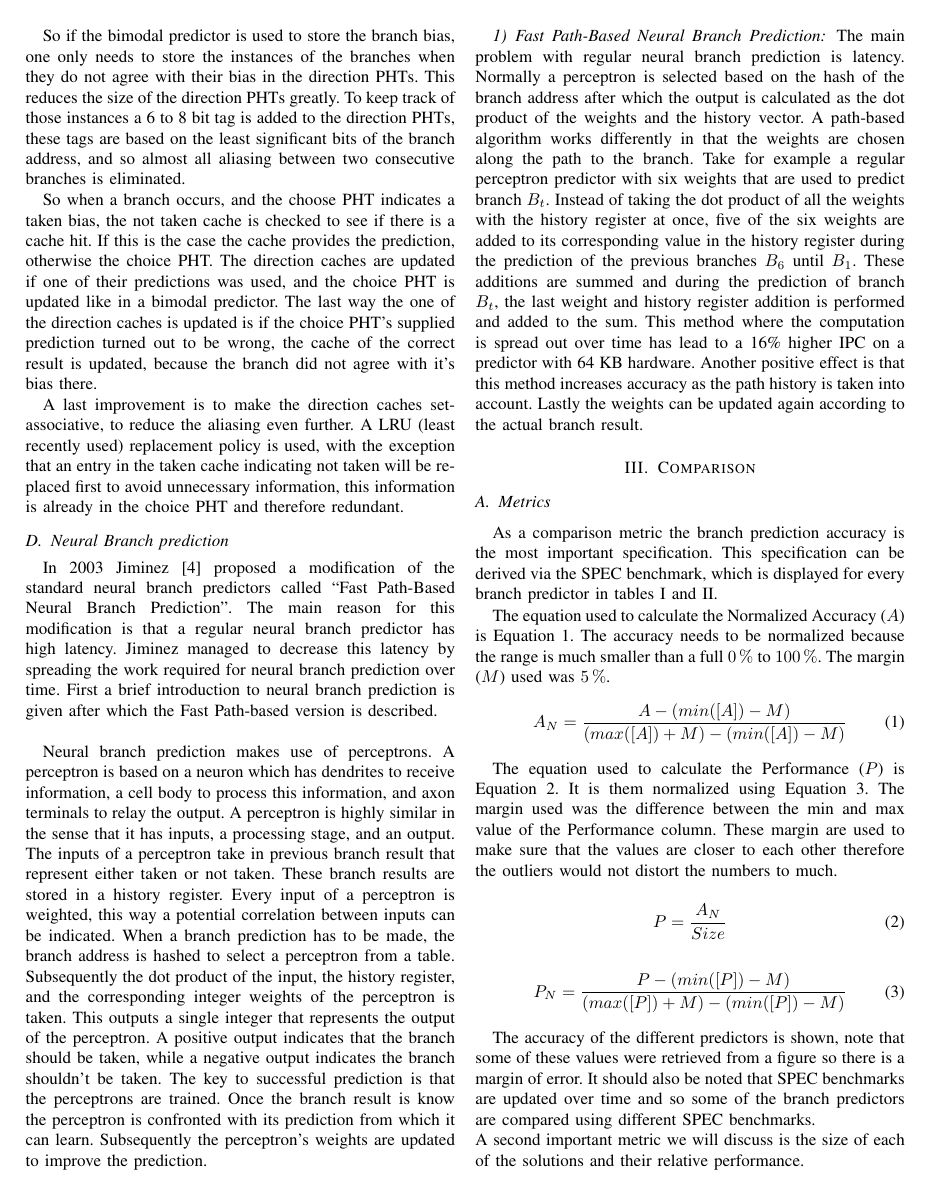
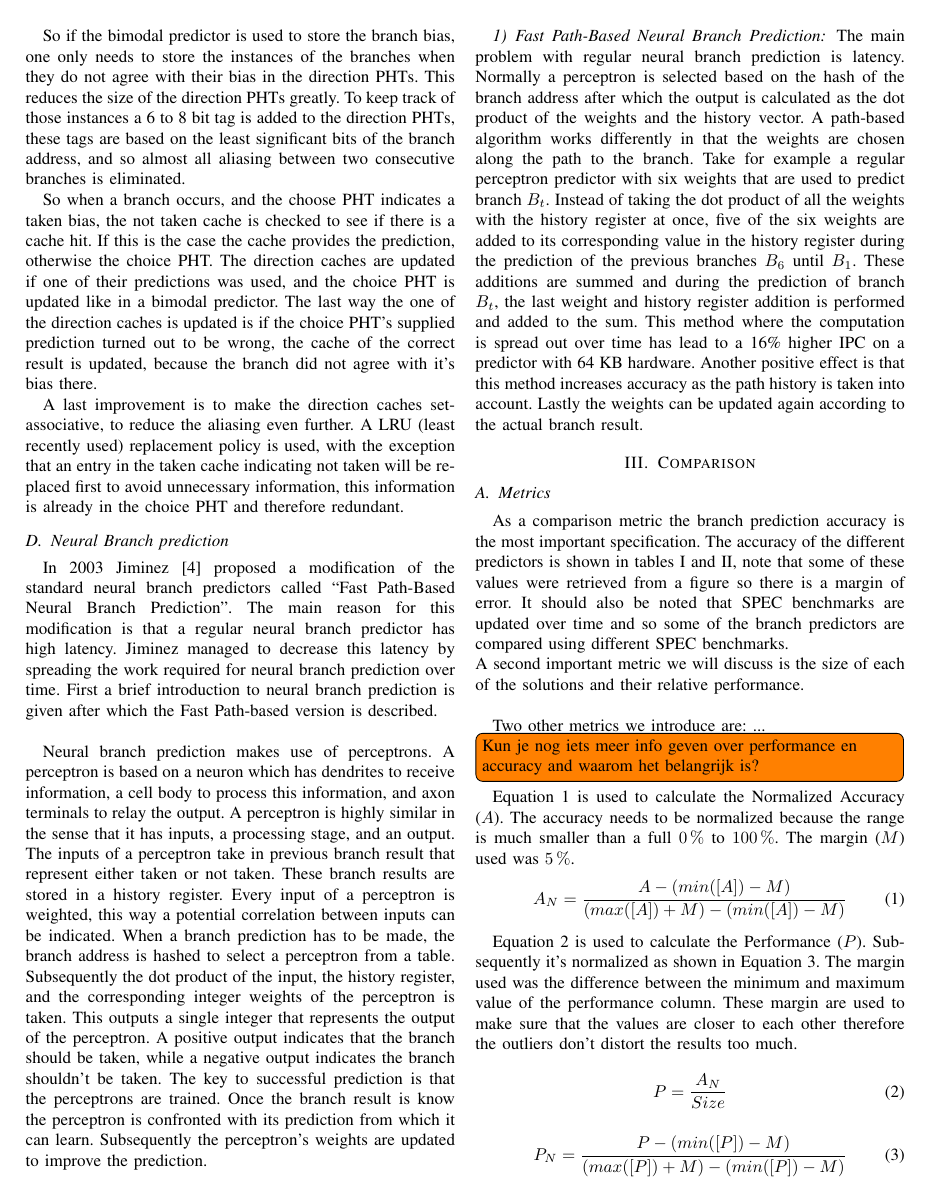
Before and after one commit to EraYaN/MCA2016, a LaTeX problem sheet (docs/Reading Assignment/MCA Reading Assignment.tex, which reads docs/Reading Assignment/comparison/comparison.tex): page 3 of 5. Compiled offline with pdfLaTeX.

Commit message:
Comparison push

```diff
--- a/docs/Reading Assignment/comparison/comparison.tex
+++ b/docs/Reading Assignment/comparison/comparison.tex
@@ -3,10 +3,12 @@
 
 \section{Comparison}
 \subsection{Metrics}
-As a comparison metric the branch prediction accuracy is the most important specification.
-This specification can be derived via the SPEC benchmark, which is displayed for every branch predictor in tables \ref{tab:spec-accuracy-big} and \ref{tab:spec-accuracy-small}.
+As a comparison metric the branch prediction accuracy is the most important specification. The accuracy of the different predictors is shown in tables \ref{tab:spec-accuracy-big} and \ref{tab:spec-accuracy-small}, note that some of these values were retrieved from a figure so there is a margin of error.
+It should also be noted that SPEC benchmarks are updated over time and so some of the branch predictors are compared using different SPEC benchmarks.\\
+A second important metric we will discuss is the size of each of the solutions and their relative performance.\\
 
-The equation used to calculate the Normalized Accuracy ($A$) is Equation \ref{eq:accuracy-norm}.
+Two other metrics we introduce are: ... \todo[inline]{Kun je nog iets meer info geven over performance en accuracy and waarom het belangrijk is?}
+Equation \ref{eq:accuracy-norm} is used to calculate the Normalized Accuracy ($A$).
 The accuracy needs to be normalized because the range is much smaller than a full \SIrange{0}{100}{\percent}.
 The margin ($M$) used was \SI{5}{\percent}.
 \begin{equation}
@@ -14,10 +16,9 @@ The margin ($M$) used was \SI{5}{\percent}.
 A_{N} = \frac{A - (min([A]) - M)}{(max([A]) + M)-(min([A]) - M)}
 \end{equation}
 
-The equation used to calculate the Performance ($P$) is Equation \ref{eq:performance}.
-It is them normalized using Equation \ref{eq:performance-norm}.
-The margin used was the difference between the min and max value of the Performance column.
-These margin are used to make sure that the values are closer to each other therefore the outliers would not distort the numbers to much.
+Equation \ref{eq:performance} is used to calculate the Performance ($P$).
+Subsequently it's normalized as shown in Equation \ref{eq:performance-norm}.
+The margin used was the difference between the minimum and maximum value of the performance column. These margin are used to make sure that the values are closer to each other therefore the outliers don't distort the results too much.
 
 \begin{equation}
 \label{eq:performance}
@@ -29,9 +30,7 @@ P = \frac{A_{N}}{Size}
 P_{N} = \frac{P - (min([P]) - M)}{(max([P]) + M)-(min([P]) - M)}
 \end{equation}
 
-The accuracy of the different predictors is shown, note that some of these values were retrieved from a figure so there is a margin of error.
-It should also be noted that SPEC benchmarks are updated over time and so some of the branch predictors are compared using different SPEC benchmarks.\\
-A second important metric we will discuss is the size of each of the solutions and their relative performance.
+
 \subsection{Results}
 \label{ssec:results}
 \begin{table*}[h]
```
Also changed, not shown: docs/Reading Assignment/comparison/comparison.tex (18 more changed lines).
